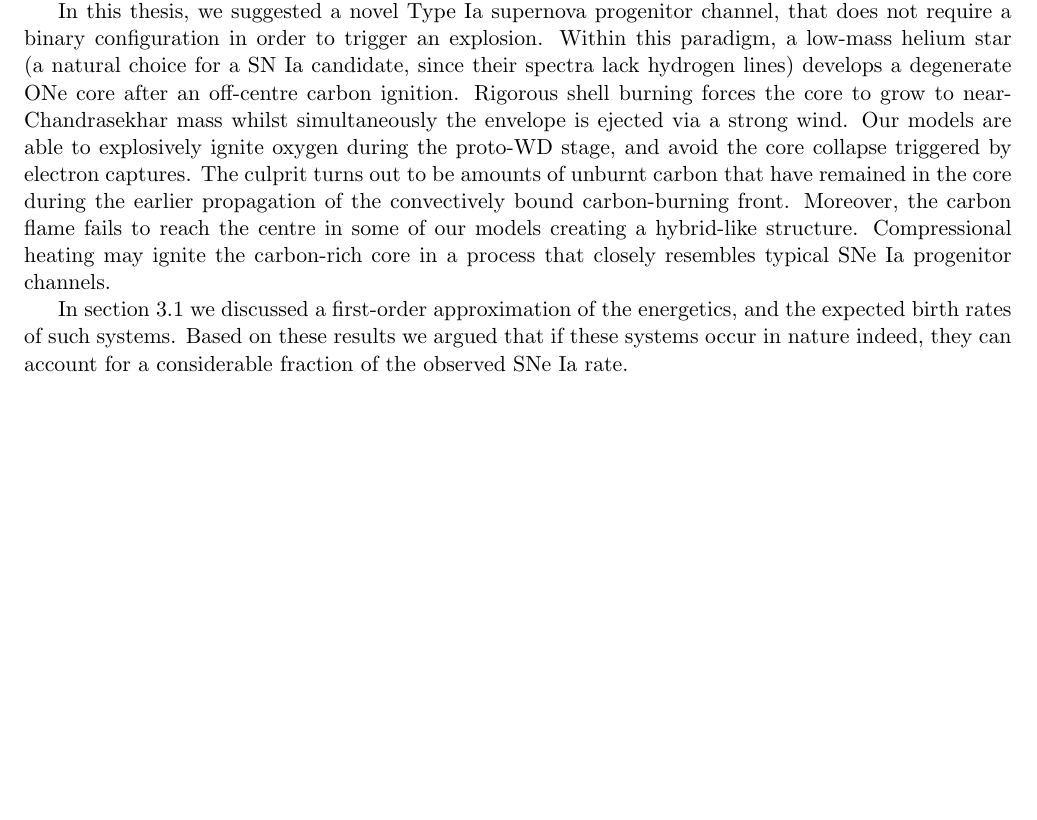
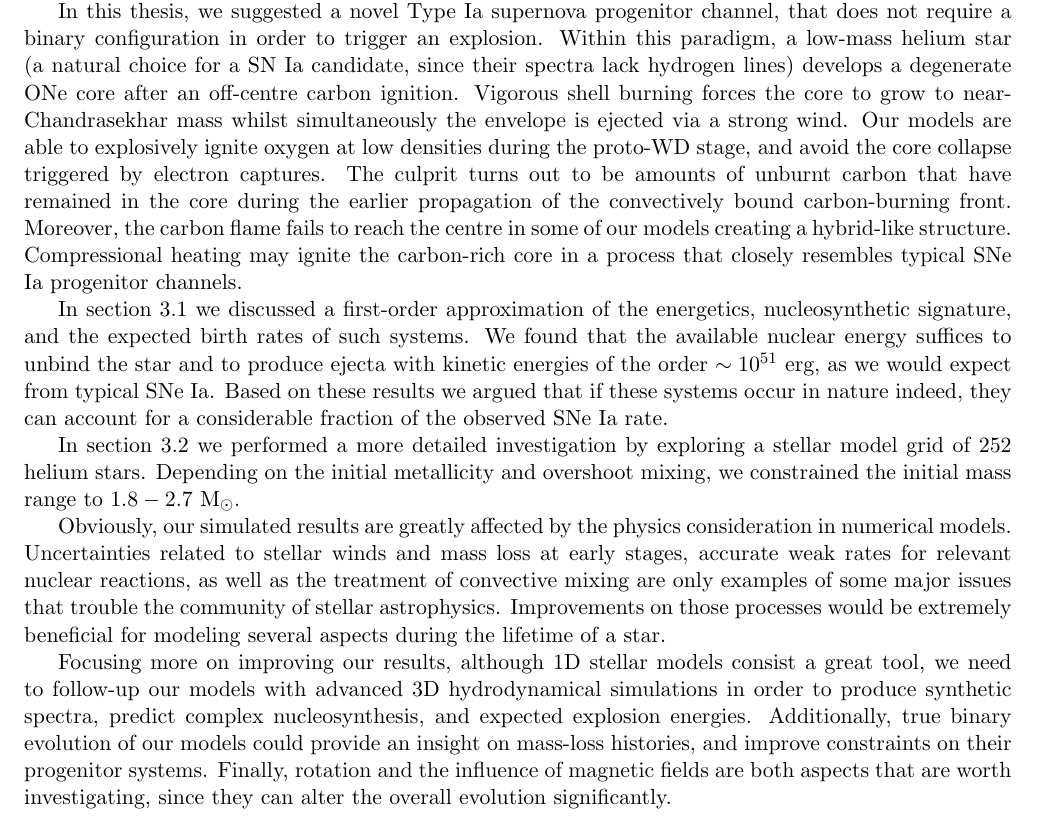
Before and after one commit to schanlar/MSc-Thesis, a LaTeX thesis (chapters/chapter4/chapter4.tex): part of the page, cut so that both start at the same text, the shorter picture padded with empty space. Compiled offline with pdfLaTeX.

Commit message:
draft_v1

```diff
--- a/chapters/chapter4/chapter4.tex
+++ b/chapters/chapter4/chapter4.tex
@@ -8,17 +8,20 @@
 		The observed plethora of SNe Ia signatures has created many classification subclasses, which in turn may have originate from distinct channels that have been proposed over the years. Currently, all these channels require a binary system although the explosion mechanism remains annoyingly nebulous.
 
 
-		In this thesis, we suggested a novel Type Ia supernova progenitor channel, that does not require a binary configuration in order to trigger an explosion. Within this paradigm, a low-mass helium star (a natural choice for a SN Ia candidate, since their spectra lack hydrogen lines) develops a degenerate ONe core after an off-centre carbon ignition. Rigorous shell burning forces the core to grow to near-Chandrasekhar mass whilst simultaneously the envelope is ejected via a strong wind. Our models are able to explosively ignite oxygen during the proto-WD stage, and avoid the core collapse triggered by electron captures. The culprit turns out to be amounts of unburnt carbon that have remained in the core during the earlier propagation of the convectively bound carbon-burning front.
+		In this thesis, we suggested a novel Type Ia supernova progenitor channel, that does not require a binary configuration in order to trigger an explosion. Within this paradigm, a low-mass helium star (a natural choice for a SN Ia candidate, since their spectra lack hydrogen lines) develops a degenerate ONe core after an off-centre carbon ignition. Vigorous shell burning forces the core to grow to near-Chandrasekhar mass whilst simultaneously the envelope is ejected via a strong wind. Our models are able to explosively ignite oxygen at low densities during the proto-WD stage, and avoid the core collapse triggered by electron captures. The culprit turns out to be amounts of unburnt carbon that have remained in the core during the earlier propagation of the convectively bound carbon-burning front.
 		Moreover, the carbon flame fails to reach the centre in some of our models creating a hybrid-like structure. Compressional heating may ignite the carbon-rich core in a process that closely resembles typical SNe Ia progenitor channels.
 
 
-		In section 3.1 we discussed a first-order approximation of the energetics, and the expected birth rates of such systems. Based on these results we argued that if these systems occur in nature indeed, they can account for a considerable fraction of the observed SNe Ia rate.
+		In section 3.1 we discussed a first-order approximation of the energetics, nucleosynthetic signature, and the expected birth rates of such systems. We found that the available nuclear energy suffices to unbind the star and to produce ejecta with kinetic energies of the order $\sim 10^{51}$ erg, as we would expect from typical SNe Ia. Based on these results we argued that if these systems occur in nature indeed, they can account for a considerable fraction of the observed SNe Ia rate.
+
+		In section 3.2 we performed a more detailed investigation by exploring a stellar model grid of 252 helium stars. Depending on the initial metallicity and overshoot mixing, we constrained the initial mass range to $\rm 1.8 - 2.7 \ M_{\odot}$.
 
 
-		% Future work focusing on distinct nucleosynthetic signatures from these systems,
-		% binary configuration, include rotation
+		Obviously, our simulated results are greatly affected by the physics consideration in numerical models. Uncertainties related to stellar winds and mass loss at early stages, accurate weak rates for relevant nuclear reactions, as well as the treatment of convective mixing are only examples of some major issues that trouble the community of stellar astrophysics. Improvements on those processes would be extremely beneficial for modeling several aspects during the lifetime of a star.
 
-		% Generic future work on treatments of convection, winds and mass loss
+
+		Focusing more on improving our results, although 1D stellar models consist a great tool, we need to follow-up our models with advanced 3D hydrodynamical simulations in order to produce synthetic spectra, predict complex nucleosynthesis, and expected explosion energies.
+		Additionally, true binary evolution of our models could provide an insight on mass-loss histories, and improve constraints on their progenitor systems. Finally, rotation and the influence of magnetic fields are both aspects that are worth investigating, since they can alter the overall evolution significantly.
 
 
 
```
